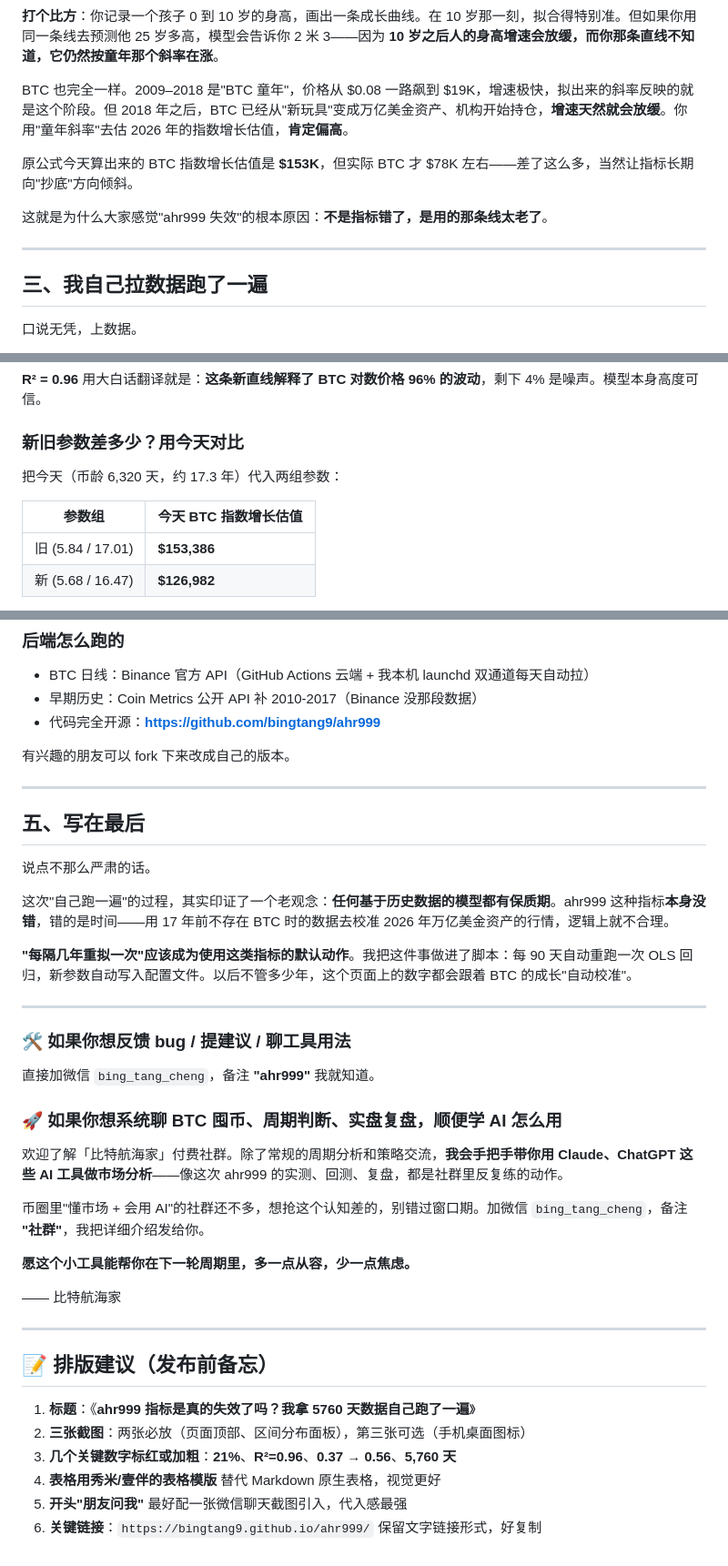
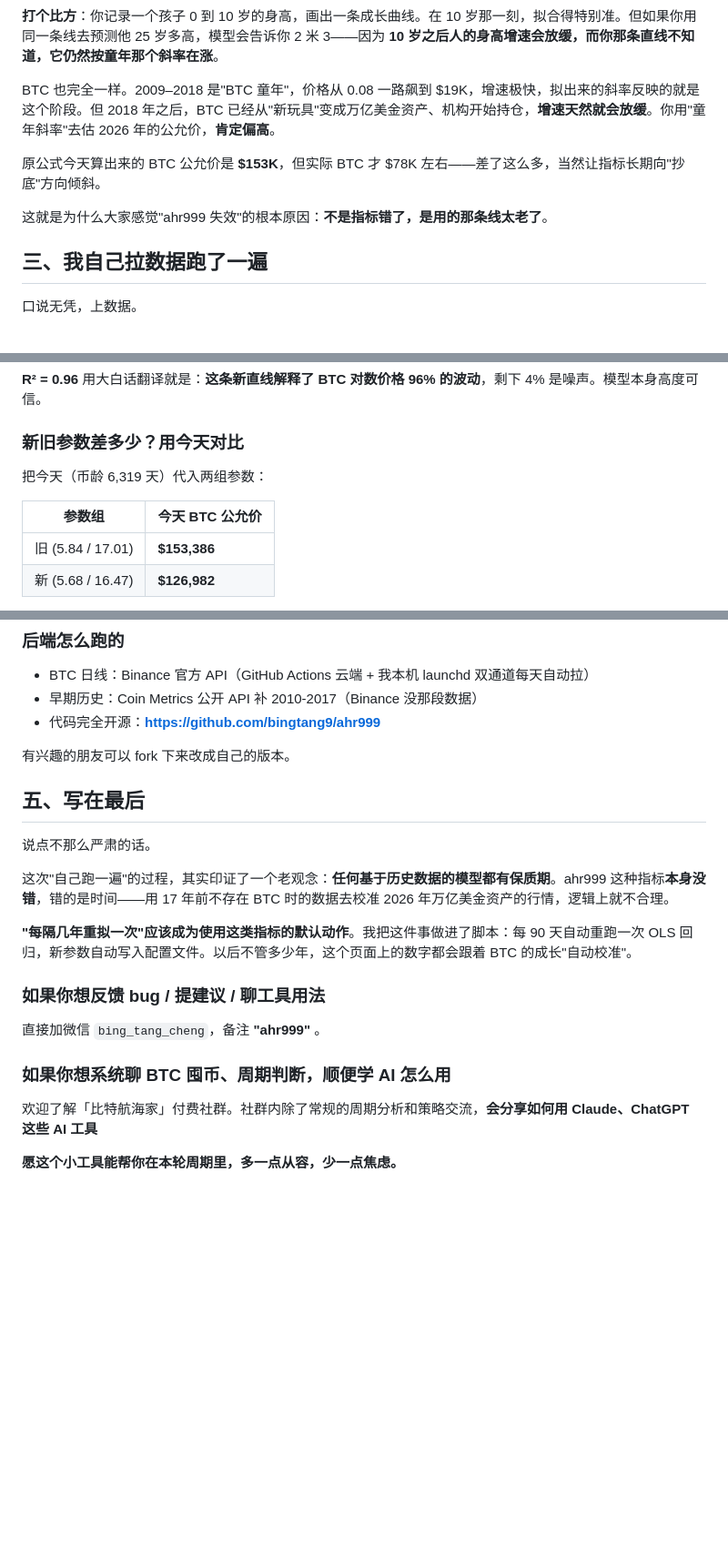
Before and after one commit to bingtang9/ahr999, a Markdown page: articles/ahr999-refit-2026.md, 3 parts joined by grey strips. Shown at 91% size. GitHub-like rendering; blank space fills up the shorter version.

Commit message:
articles: apply user's editorial pass (tone + length tightening)
User-curated edits include: tighter opening, revert to '公允价' wording
for readability, shorter Claude-section payoff ('一天就能完整收官'),
condensed community CTA, remove layout-memo appendix, drop the signature
line. Article is now reader-ready minus screenshots and the community
copy-details the user will fill in.

```diff
--- a/articles/ahr999-refit-2026.md
+++ b/articles/ahr999-refit-2026.md
@@ -61,13 +61,13 @@ BTC 的价格在对数图上确实像一条直线，所以这套公式在 2018
 
 **打个比方**：你记录一个孩子 0 到 10 岁的身高，画出一条成长曲线。在 10 岁那一刻，拟合得特别准。但如果你用同一条线去预测他 25 岁多高，模型会告诉你 2 米 3——因为 **10 岁之后人的身高增速会放缓，而你那条直线不知道，它仍然按童年那个斜率在涨**。
 
-BTC 也完全一样。2009–2018 是"BTC 童年"，价格从 $0.08 一路飙到 $19K，增速极快，拟出来的斜率反映的就是这个阶段。但 2018 年之后，BTC 已经从"新玩具"变成万亿美金资产、机构开始持仓，**增速天然就会放缓**。你用"童年斜率"去估 2026 年的指数增长估值，**肯定偏高**。
+BTC 也完全一样。2009–2018 是"BTC 童年"，价格从 0.08 一路飙到 $19K，增速极快，拟出来的斜率反映的就是这个阶段。但 2018 年之后，BTC 已经从"新玩具"变成万亿美金资产、机构开始持仓，**增速天然就会放缓**。你用"童年斜率"去估 2026 年的公允价，**肯定偏高**。
 
-原公式今天算出来的 BTC 指数增长估值是 **$153K**，但实际 BTC 才 $78K 左右——差了这么多，当然让指标长期向"抄底"方向倾斜。
+原公式今天算出来的 BTC 公允价是 **$153K**，但实际 BTC 才 $78K 左右——差了这么多，当然让指标长期向"抄底"方向倾斜。
 
 这就是为什么大家感觉"ahr999 失效"的根本原因：**不是指标错了，是用的那条线太老了**。
 
----
+
 
 ## 三、我自己拉数据跑了一遍
 
@@ -87,9 +87,9 @@ R²    = 0.9615
 
 ### 新旧参数差多少？用今天对比
 
-把今天（币龄 6,320 天，约 17.3 年）代入两组参数：
+把今天（币龄 6,319 天）代入两组参数：
 
-| 参数组 | 今天 BTC 指数增长估值 |
+| 参数组 | 今天 BTC 公允价 |
 |---|---|
 | 旧 (5.84 / 17.01) | **$153,386** |
 | 新 (5.68 / 16.47) | **$126,982** |
@@ -155,7 +155,7 @@ R² 只有 **0.91**，明显比现在的 0.96 低。不是原作者拟得差—
 
 有兴趣的朋友可以 fork 下来改成自己的版本。
 
----
+
 
 ## 五、写在最后
 
@@ -165,29 +165,15 @@ R² 只有 **0.91**，明显比现在的 0.96 低。不是原作者拟得差—
 
 **"每隔几年重拟一次"应该成为使用这类指标的默认动作**。我把这件事做进了脚本：每 90 天自动重跑一次 OLS 回归，新参数自动写入配置文件。以后不管多少年，这个页面上的数字都会跟着 BTC 的成长"自动校准"。
 
----
 
-### 🛠 如果你想反馈 bug / 提建议 / 聊工具用法
 
-直接加微信 `bing_tang_cheng`，备注 **"ahr999"** 我就知道。
+###  如果你想反馈 bug / 提建议 / 聊工具用法
 
-### 🚀 如果你想系统聊 BTC 囤币、周期判断、实盘复盘，顺便学 AI 怎么用
+直接加微信 `bing_tang_cheng`，备注 **"ahr999"** 。
 
-欢迎了解「比特航海家」付费社群。除了常规的周期分析和策略交流，**我会手把手带你用 Claude、ChatGPT 这些 AI 工具做市场分析**——像这次 ahr999 的实测、回测、复盘，都是社群里反复练的动作。
+###  如果你想系统聊 BTC 囤币、周期判断，顺便学 AI 怎么用
 
-币圈里"懂市场 + 会用 AI"的社群还不多，想抢这个认知差的，别错过窗口期。加微信 `bing_tang_cheng`，备注 **"社群"**，我把详细介绍发给你。
+欢迎了解「比特航海家」付费社群。社群内除了常规的周期分析和策略交流，**会分享如何用 Claude、ChatGPT 这些 AI 工具**
 
-**愿这个小工具能帮你在下一轮周期里，多一点从容，少一点焦虑。**
 
-—— 比特航海家
-
----
-
-## 📝 排版建议（发布前备忘）
-
-1. **标题**：《**ahr999 指标是真的失效了吗？我拿 5760 天数据自己跑了一遍**》
-2. **三张截图**：两张必放（页面顶部、区间分布面板），第三张可选（手机桌面图标）
-3. **几个关键数字标红或加粗**：**21%**、**R²=0.96**、**0.37 → 0.56**、**5,760 天**
-4. **表格用秀米/壹伴的表格模版** 替代 Markdown 原生表格，视觉更好
-5. **开头"朋友问我"** 最好配一张微信聊天截图引入，代入感最强
-6. **关键链接**：`https://bingtang9.github.io/ahr999/` 保留文字链接形式，好复制
+**愿这个小工具能帮你在本轮周期里，多一点从容，少一点焦虑。**
```
Also changed, not shown: other parts of articles/ahr999-refit-2026.md (+11 -11 lines).
